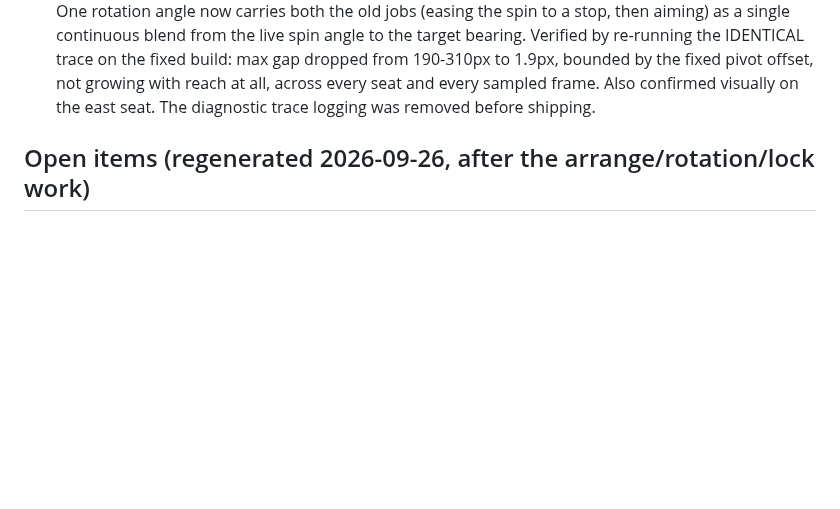
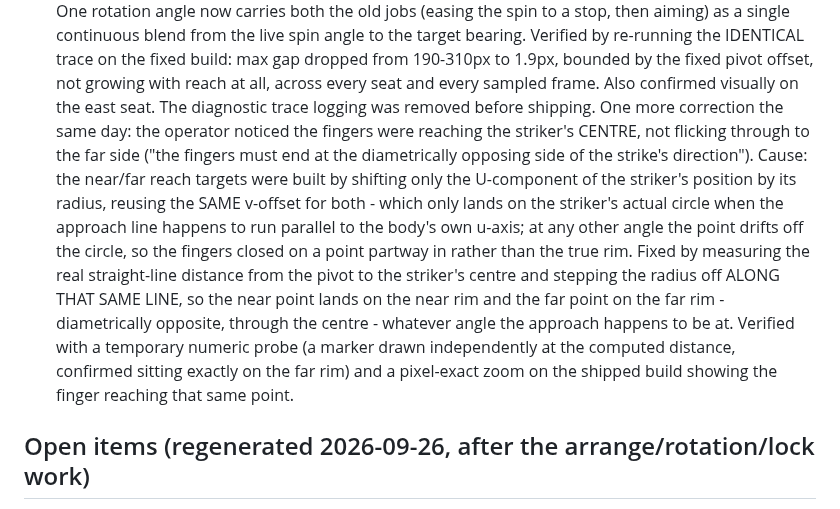
Before and after one commit to tuklusan/carrom-arena, a Markdown page: RESUME.md, the part around the change. GitHub-like rendering; blank space fills up the shorter version.

Commit message:
docs: RESUME.md - fingers now reach the strikers far rim

```diff
--- a/RESUME.md
+++ b/RESUME.md
@@ -230,6 +230,16 @@ One rotation angle now carries both the old jobs (easing the spin to a stop, the
 from the live spin angle to the target bearing. Verified by re-running the IDENTICAL trace on the fixed build: max gap
 dropped from 190-310px to 1.9px, bounded by the fixed pivot offset, not growing with reach at all, across every seat and
 every sampled frame. Also confirmed visually on the east seat. The diagnostic trace logging was removed before shipping.
+One more correction the same day: the operator noticed the fingers were reaching the striker's CENTRE, not flicking
+through to the far side ("the fingers must end at the diametrically opposing side of the strike's direction"). Cause: the
+near/far reach targets were built by shifting only the U-component of the striker's position by its radius, reusing the
+SAME v-offset for both - which only lands on the striker's actual circle when the approach line happens to run parallel
+to the body's own u-axis; at any other angle the point drifts off the circle, so the fingers closed on a point partway
+in rather than the true rim. Fixed by measuring the real straight-line distance from the pivot to the striker's centre
+and stepping the radius off ALONG THAT SAME LINE, so the near point lands on the near rim and the far point on the far
+rim - diametrically opposite, through the centre - whatever angle the approach happens to be at. Verified with a
+temporary numeric probe (a marker drawn independently at the computed distance, confirmed sitting exactly on the far
+rim) and a pixel-exact zoom on the shipped build showing the finger reaching that same point.
 
 ## Open items (regenerated 2026-09-26, after the arrange/rotation/lock work)
 Decisions for the operator:
```
